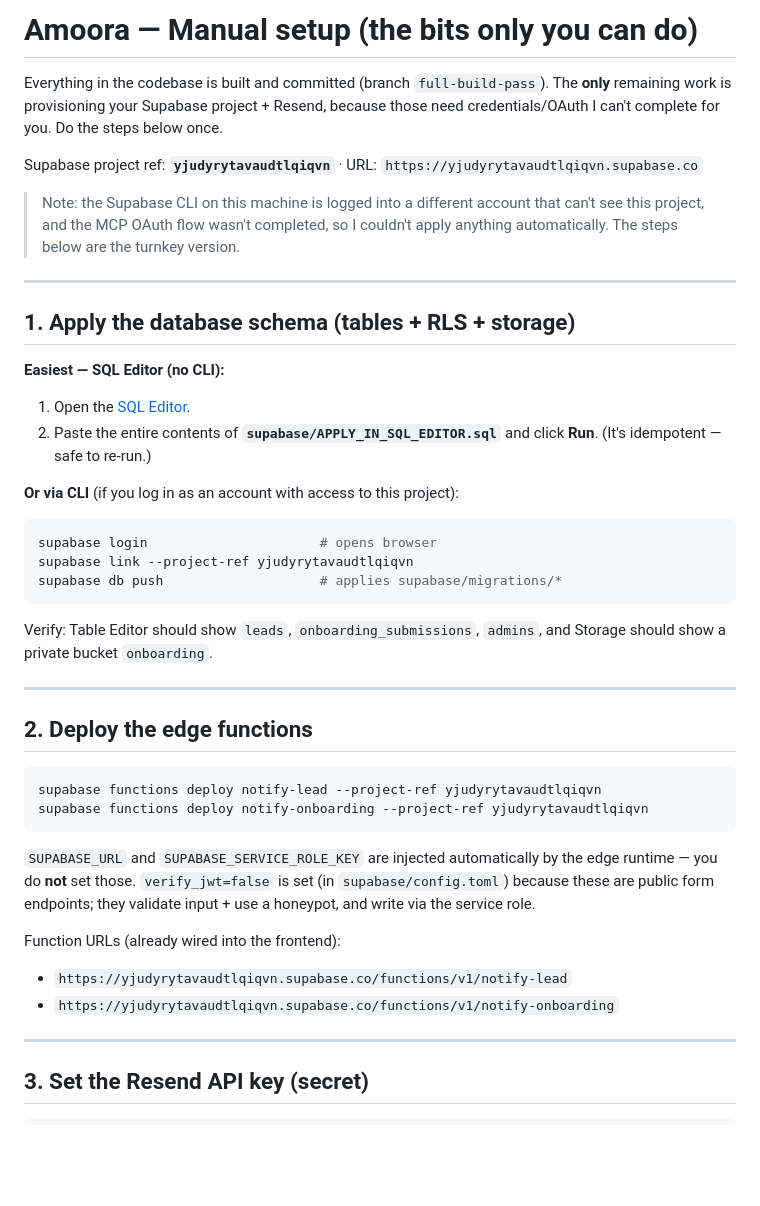
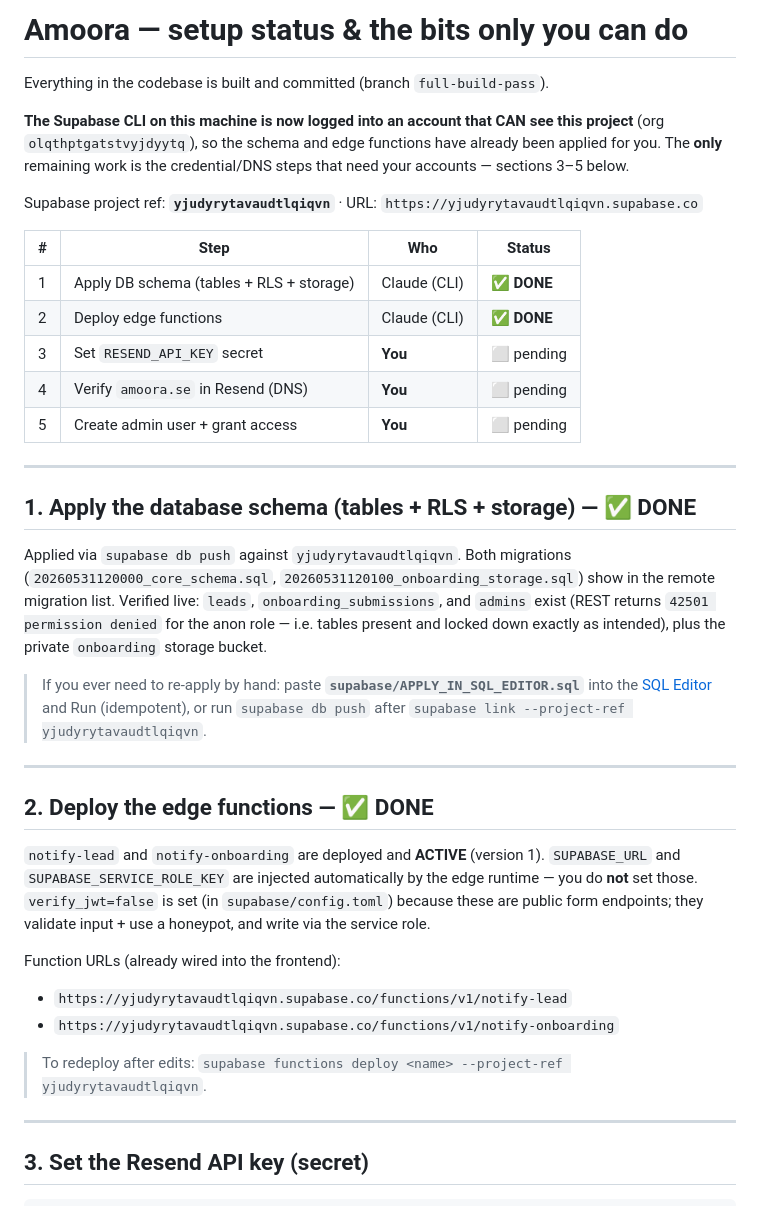
Before and after one commit to Spikad/amoora, a Markdown page: SETUP.md, the part around the change. GitHub-like rendering; blank space fills up the shorter version.

Commit message:
SETUP.md: reflect applied backend (schema + functions live)
CLI account now has access to the project, so schema was pushed and
both edge functions deployed. Remove the stale 'different account /
MCP not completed' note; mark steps 1-2 DONE; clarify Claude-vs-you steps.

Co-Authored-By: Claude Opus 4.8 (1M context) <noreply@anthropic.com>

````diff
--- a/SETUP.md
+++ b/SETUP.md
@@ -1,42 +1,42 @@
-# Amoora — Manual setup (the bits only you can do)
+# Amoora — setup status & the bits only you can do
 
 Everything in the codebase is built and committed (branch `full-build-pass`).
-The **only** remaining work is provisioning your Supabase project + Resend, because
-those need credentials/OAuth I can't complete for you. Do the steps below once.
+
+**The Supabase CLI on this machine is now logged into an account that CAN see this
+project** (org `olqthptgatstvyjdyytq`), so the schema and edge functions have
+already been applied for you. The **only** remaining work is the credential/DNS
+steps that need your accounts — sections 3–5 below.
 
 Supabase project ref: **`yjudyrytavaudtlqiqvn`** · URL: `https://yjudyrytavaudtlqiqvn.supabase.co`
 
-> Note: the Supabase CLI on this machine is logged into a different account that
-> can't see this project, and the MCP OAuth flow wasn't completed, so I couldn't
-> apply anything automatically. The steps below are the turnkey version.
+| # | Step | Who | Status |
+|---|------|-----|--------|
+| 1 | Apply DB schema (tables + RLS + storage) | Claude (CLI) | ✅ **DONE** |
+| 2 | Deploy edge functions | Claude (CLI) | ✅ **DONE** |
+| 3 | Set `RESEND_API_KEY` secret | **You** | ⬜ pending |
+| 4 | Verify `amoora.se` in Resend (DNS) | **You** | ⬜ pending |
+| 5 | Create admin user + grant access | **You** | ⬜ pending |
 
 ---
 
-## 1. Apply the database schema (tables + RLS + storage)
+## 1. Apply the database schema (tables + RLS + storage) — ✅ DONE
 
-**Easiest — SQL Editor (no CLI):**
-1. Open the [SQL Editor](https://supabase.com/dashboard/project/yjudyrytavaudtlqiqvn/sql/new).
-2. Paste the entire contents of **`supabase/APPLY_IN_SQL_EDITOR.sql`** and click **Run**.
-   (It's idempotent — safe to re-run.)
+Applied via `supabase db push` against `yjudyrytavaudtlqiqvn`. Both migrations
+(`20260531120000_core_schema.sql`, `20260531120100_onboarding_storage.sql`) show
+in the remote migration list. Verified live: `leads`, `onboarding_submissions`,
+and `admins` exist (REST returns `42501 permission denied` for the anon role —
+i.e. tables present and locked down exactly as intended), plus the private
+`onboarding` storage bucket.
 
-**Or via CLI** (if you log in as an account with access to this project):
-```bash
-supabase login                      # opens browser
-supabase link --project-ref yjudyrytavaudtlqiqvn
-supabase db push                    # applies supabase/migrations/*
-```
-
-Verify: Table Editor should show `leads`, `onboarding_submissions`, `admins`, and
-Storage should show a private bucket `onboarding`.
+> If you ever need to re-apply by hand: paste **`supabase/APPLY_IN_SQL_EDITOR.sql`**
+> into the [SQL Editor](https://supabase.com/dashboard/project/yjudyrytavaudtlqiqvn/sql/new)
+> and Run (idempotent), or run `supabase db push` after `supabase link --project-ref yjudyrytavaudtlqiqvn`.
 
 ---
 
-## 2. Deploy the edge functions
+## 2. Deploy the edge functions — ✅ DONE
 
-```bash
-supabase functions deploy notify-lead --project-ref yjudyrytavaudtlqiqvn
-supabase functions deploy notify-onboarding --project-ref yjudyrytavaudtlqiqvn
-```
+`notify-lead` and `notify-onboarding` are deployed and **ACTIVE** (version 1).
 `SUPABASE_URL` and `SUPABASE_SERVICE_ROLE_KEY` are injected automatically by the
 edge runtime — you do **not** set those. `verify_jwt=false` is set (in
 `supabase/config.toml`) because these are public form endpoints; they validate
@@ -45,6 +45,8 @@ input + use a honeypot, and write via the service role.
 Function URLs (already wired into the frontend):
 - `https://yjudyrytavaudtlqiqvn.supabase.co/functions/v1/notify-lead`
 - `https://yjudyrytavaudtlqiqvn.supabase.co/functions/v1/notify-onboarding`
+
+> To redeploy after edits: `supabase functions deploy <name> --project-ref yjudyrytavaudtlqiqvn`.
 
 ---
 
````
